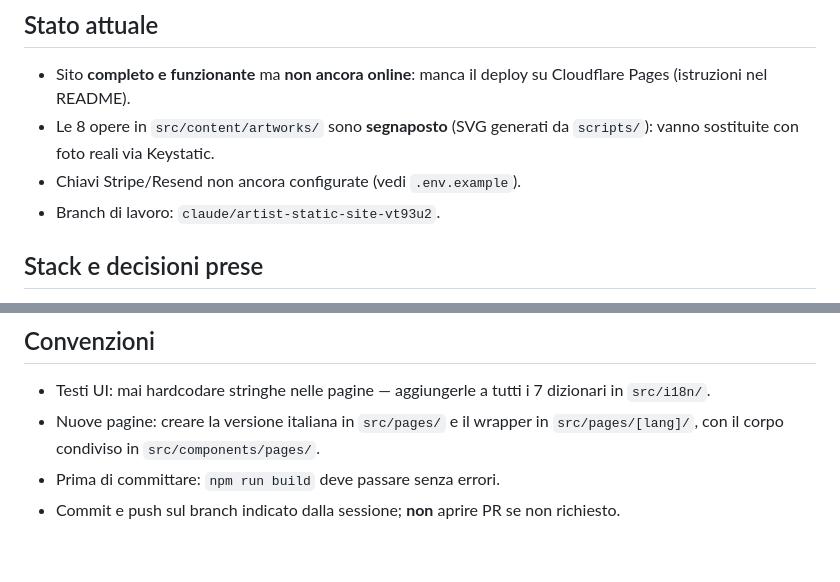
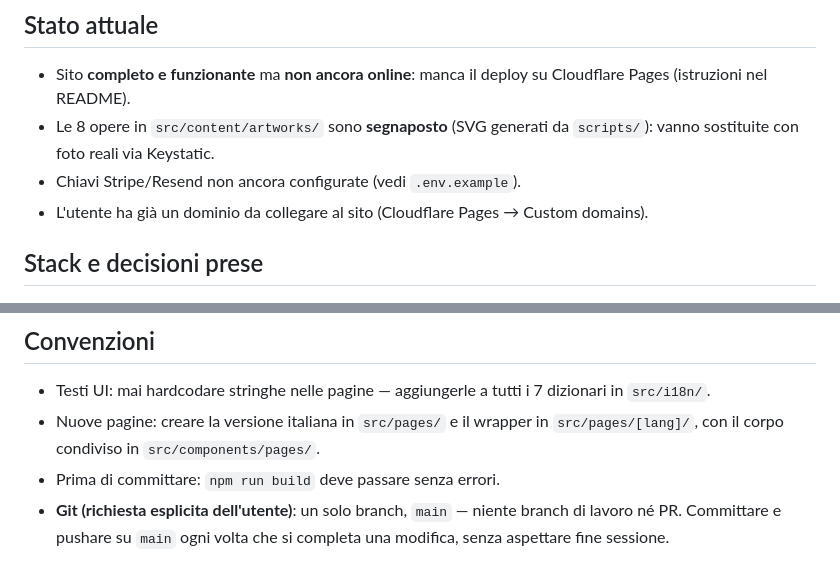
Before and after one commit to pablopicciau/boleon, a Markdown page: CLAUDE.md, 2 parts joined by grey strips. Rendered like a GitHub page.

Commit message:
Aggiorna CLAUDE.md: lavorare solo su main, push immediato, dominio già disponibile

```diff
--- a/CLAUDE.md
+++ b/CLAUDE.md
@@ -9,7 +9,7 @@ L'utente non è uno sviluppatore: rispondere in italiano, con istruzioni semplic
 - Sito **completo e funzionante** ma **non ancora online**: manca il deploy su Cloudflare Pages (istruzioni nel README).
 - Le 8 opere in `src/content/artworks/` sono **segnaposto** (SVG generati da `scripts/`): vanno sostituite con foto reali via Keystatic.
 - Chiavi Stripe/Resend non ancora configurate (vedi `.env.example`).
-- Branch di lavoro: `claude/artist-static-site-vt93u2`.
+- L'utente ha già un dominio da collegare al sito (Cloudflare Pages → Custom domains).
 
 ## Stack e decisioni prese
 
@@ -47,4 +47,4 @@ Node >= 22.12. Per provare il checkout in locale: copiare `.env.example` in `.en
 - Testi UI: mai hardcodare stringhe nelle pagine — aggiungerle a tutti i 7 dizionari in `src/i18n/`.
 - Nuove pagine: creare la versione italiana in `src/pages/` e il wrapper in `src/pages/[lang]/`, con il corpo condiviso in `src/components/pages/`.
 - Prima di committare: `npm run build` deve passare senza errori.
-- Commit e push sul branch indicato dalla sessione; **non** aprire PR se non richiesto.
+- **Git (richiesta esplicita dell'utente)**: un solo branch, `main` — niente branch di lavoro né PR. Committare e pushare su `main` ogni volta che si completa una modifica, senza aspettare fine sessione.
```
